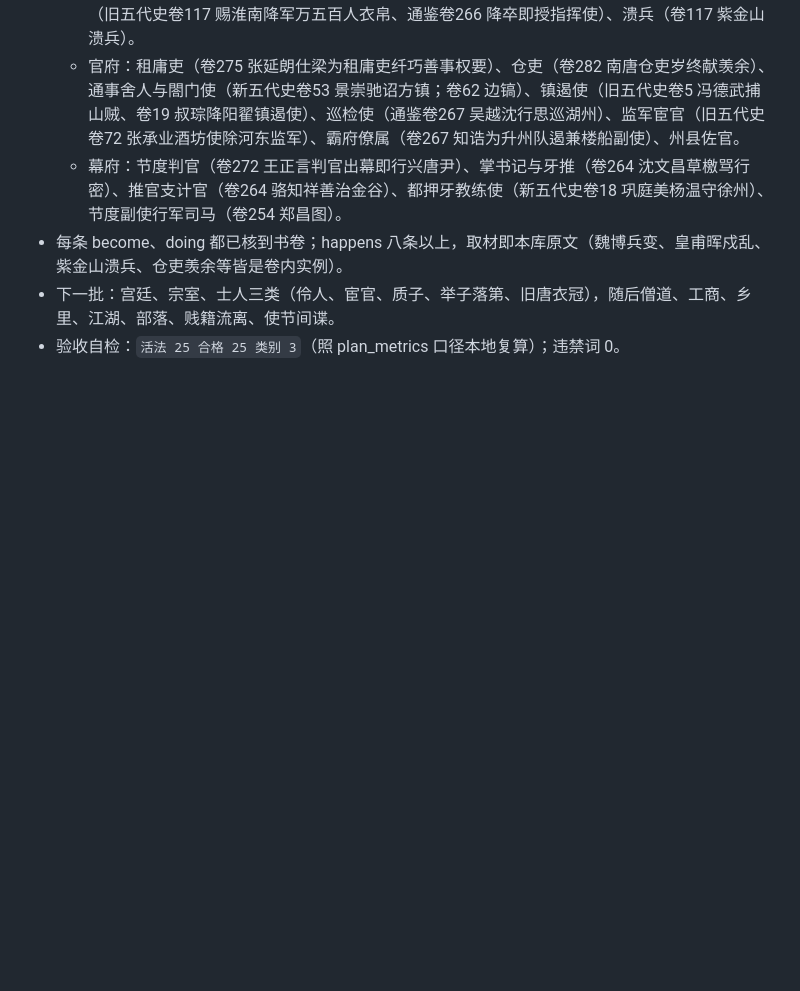
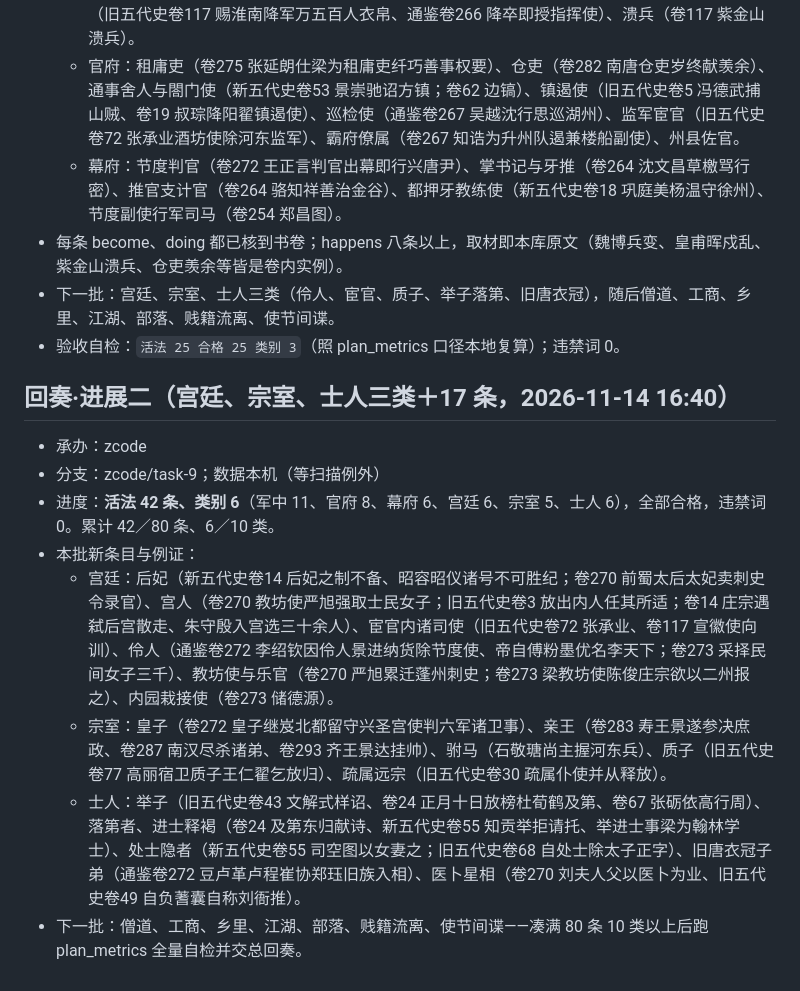
Before and after one commit to zhuhuang907-lang/-rpg, a Markdown page: 中书省/任务九.md, the part around the change. Drawn GitHub-style; blank space fills up the shorter version.

Commit message:
任务九 进展二：宫廷宗室士人三类，累计 42 条 6 类全合格

```diff
--- a/中书省/任务九.md
+++ b/中书省/任务九.md
@@ -63,3 +63,14 @@
 - 每条 become、doing 都已核到书卷；happens 八条以上，取材即本库原文（魏博兵变、皇甫晖戍乱、紫金山溃兵、仓吏羡余等皆是卷内实例）。
 - 下一批：宫廷、宗室、士人三类（伶人、宦官、质子、举子落第、旧唐衣冠），随后僧道、工商、乡里、江湖、部落、贱籍流离、使节间谍。
 - 验收自检：`活法 25 合格 25 类别 3`（照 plan_metrics 口径本地复算）；违禁词 0。
+
+## 回奏·进展二（宫廷、宗室、士人三类＋17 条，2026-11-14 16:40）
+
+- 承办：zcode
+- 分支：zcode/task-9；数据本机（等扫描例外）
+- 进度：**活法 42 条、类别 6**（军中 11、官府 8、幕府 6、宫廷 6、宗室 5、士人 6），全部合格，违禁词 0。累计 42／80 条、6／10 类。
+- 本批新条目与例证：
+  - 宫廷：后妃（新五代史卷14 后妃之制不备、昭容昭仪诸号不可胜纪；卷270 前蜀太后太妃卖刺史令录官）、宫人（卷270 教坊使严旭强取士民女子；旧五代史卷3 放出内人任其所适；卷14 庄宗遇弑后宫散走、朱守殷入宫选三十余人）、宦官内诸司使（旧五代史卷72 张承业、卷117 宣徽使向训）、伶人（通鉴卷272 李绍钦因伶人景进纳货除节度使、帝自傅粉墨优名李天下；卷273 采择民间女子三千）、教坊使与乐官（卷270 严旭累迁蓬州刺史；卷273 梁教坊使陈俊庄宗欲以二州报之）、内园栽接使（卷273 储德源）。
+  - 宗室：皇子（卷272 皇子继岌北都留守兴圣宫使判六军诸卫事）、亲王（卷283 寿王景遂参决庶政、卷287 南汉尽杀诸弟、卷293 齐王景达挂帅）、驸马（石敬瑭尚主握河东兵）、质子（旧五代史卷77 高丽宿卫质子王仁翟乞放归）、疏属远宗（旧五代史卷30 疏属仆使并从释放）。
+  - 士人：举子（旧五代史卷43 文解式样诏、卷24 正月十日放榜杜荀鹤及第、卷67 张砺依高行周）、落第者、进士释褐（卷24 及第东归献诗、新五代史卷55 知贡举拒请托、举进士事梁为翰林学士）、处士隐者（新五代史卷55 司空图以女妻之；旧五代史卷68 自处士除太子正字）、旧唐衣冠子弟（通鉴卷272 豆卢革卢程崔协郑珏旧族入相）、医卜星相（卷270 刘夫人父以医卜为业、旧五代史卷49 自负蓍囊自称刘衙推）。
+- 下一批：僧道、工商、乡里、江湖、部落、贱籍流离、使节间谍——凑满 80 条 10 类以上后跑 plan_metrics 全量自检并交总回奏。
```
